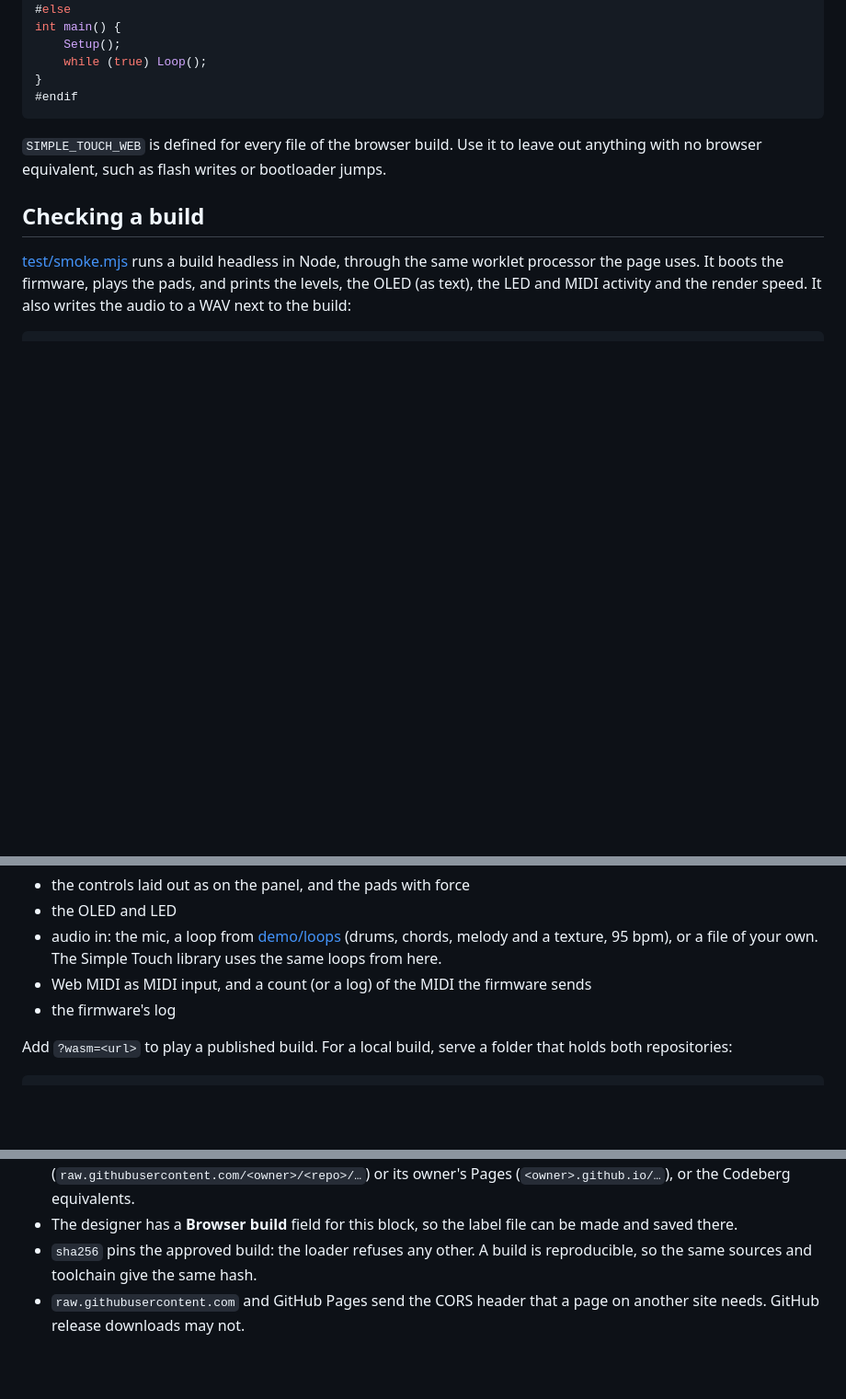
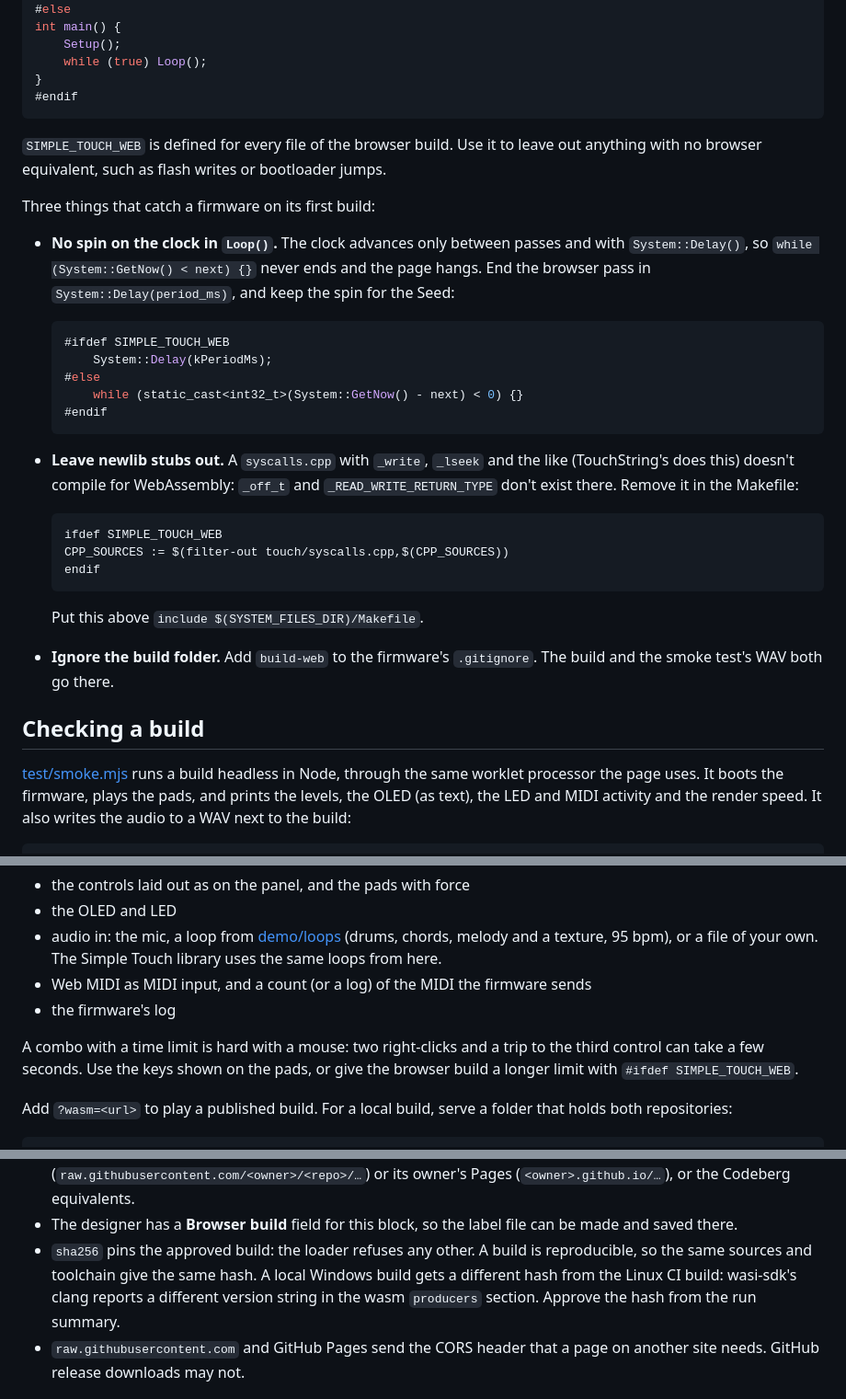
Before and after one commit to jonwaterschoot/simple-touch-web, a Markdown page: README.md, 3 parts joined by grey strips. Shown at 92% size. Rendered like a GitHub page; blank space fills up the shorter version.

Commit message:
Added first-build notes to the README
Added notes from the TouchSpore build: no clock spin in Loop(), leave
newlib stubs out, ignore build-web, timed combos with a mouse, and why a
Windows build's hash differs from CI's.

Co-Authored-By: Claude Opus 5.5 <noreply@anthropic.com>

````diff
--- a/README.md
+++ b/README.md
@@ -73,6 +73,30 @@ int main() {
 
 `SIMPLE_TOUCH_WEB` is defined for every file of the browser build. Use it to leave out anything with no browser equivalent, such as flash writes or bootloader jumps.
 
+Three things that catch a firmware on its first build:
+
+- **No spin on the clock in `Loop()`.** The clock advances only between passes and with `System::Delay()`, so `while (System::GetNow() < next) {}` never ends and the page hangs. End the browser pass in `System::Delay(period_ms)`, and keep the spin for the Seed:
+
+  ```cpp
+  #ifdef SIMPLE_TOUCH_WEB
+      System::Delay(kPeriodMs);
+  #else
+      while (static_cast<int32_t>(System::GetNow() - next) < 0) {}
+  #endif
+  ```
+
+- **Leave newlib stubs out.** A `syscalls.cpp` with `_write`, `_lseek` and the like (TouchString's does this) doesn't compile for WebAssembly: `_off_t` and `_READ_WRITE_RETURN_TYPE` don't exist there. Remove it in the Makefile:
+
+  ```make
+  ifdef SIMPLE_TOUCH_WEB
+  CPP_SOURCES := $(filter-out touch/syscalls.cpp,$(CPP_SOURCES))
+  endif
+  ```
+
+  Put this above `include $(SYSTEM_FILES_DIR)/Makefile`.
+
+- **Ignore the build folder.** Add `build-web` to the firmware's `.gitignore`. The build and the smoke test's WAV both go there.
+
 ## Checking a build
 
 [test/smoke.mjs](test/smoke.mjs) runs a build headless in Node, through the same worklet processor the page uses. It boots the firmware, plays the pads, and prints the levels, the OLED (as text), the LED and MIDI activity and the render speed. It also writes the audio to a WAV next to the build:
@@ -91,6 +115,8 @@ node test/smoke.mjs ../TouchPlaited/build-web/TouchPlaited.wasm 0+2   # P0 and P
 - audio in: the mic, a loop from [demo/loops](demo/loops/loops.json) (drums, chords, melody and a texture, 95 bpm), or a file of your own. The Simple Touch library uses the same loops from here.
 - Web MIDI as MIDI input, and a count (or a log) of the MIDI the firmware sends
 - the firmware's log
+
+A combo with a time limit is hard with a mouse: two right-clicks and a trip to the third control can take a few seconds. Use the keys shown on the pads, or give the browser build a longer limit with `#ifdef SIMPLE_TOUCH_WEB`.
 
 Add `?wasm=<url>` to play a published build. For a local build, serve a folder that holds both repositories:
 
@@ -163,7 +189,7 @@ The author decides whether others may play their firmware, and which build. Appr
 - `"oled": true` (optional) says the firmware drives the optional OLED, so the library shows one on the panel.
 - The library only plays a build from the firmware's own repository: its raw files (`raw.githubusercontent.com/<owner>/<repo>/…`) or its owner's Pages (`<owner>.github.io/…`), or the Codeberg equivalents.
 - The designer has a **Browser build** field for this block, so the label file can be made and saved there.
-- `sha256` pins the approved build: the loader refuses any other. A build is reproducible, so the same sources and toolchain give the same hash.
+- `sha256` pins the approved build: the loader refuses any other. A build is reproducible, so the same sources and toolchain give the same hash. A local Windows build gets a different hash from the Linux CI build: wasi-sdk's clang reports a different version string in the wasm `producers` section. Approve the hash from the run summary.
 - `raw.githubusercontent.com` and GitHub Pages send the CORS header that a page on another site needs. GitHub release downloads may not.
 
 ## What the board has, and doesn't
````
